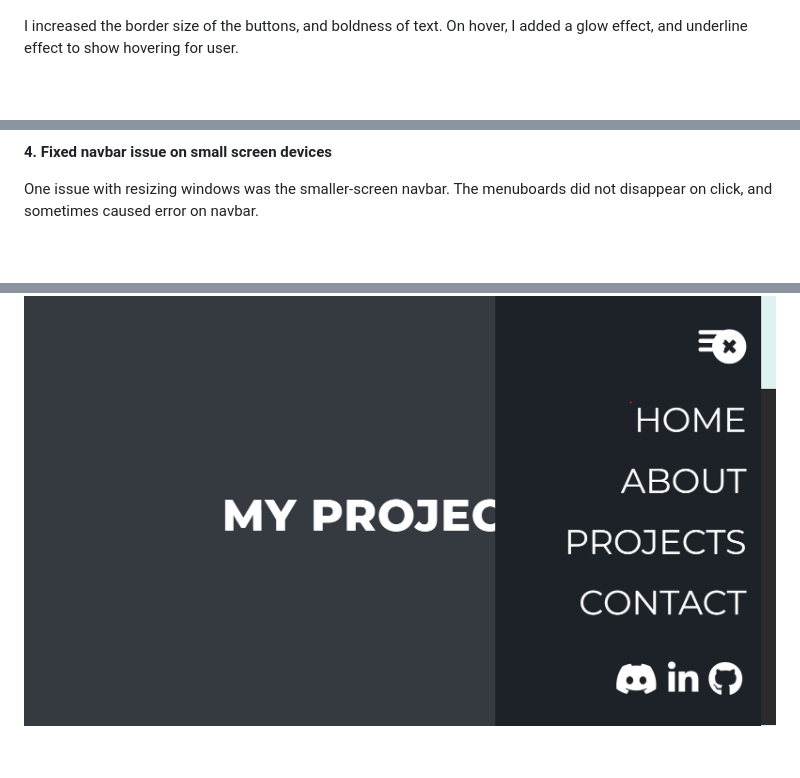
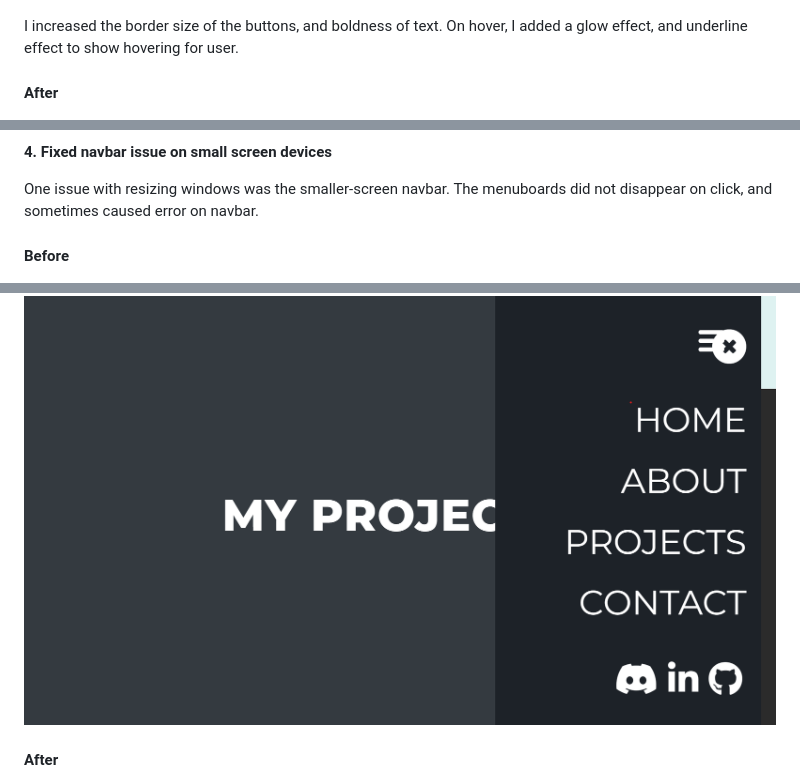
Before and after one commit to S-James19/Portfolio-Website, a Markdown page: documentation/Frontend/frontend.md, 3 parts joined by grey strips. Rendered like a GitHub page; blank space fills up the shorter version.

```diff
--- a/documentation/Frontend/frontend.md
+++ b/documentation/Frontend/frontend.md
@@ -91,6 +94,7 @@ Due to feedback, I decided to instead code it via the backend so that I could hi
 
 I increased the border size of the buttons, and boldness of text. On hover, I added a glow effect, and underline effect to show hovering for user.
 
+#### After
 ![](images/three-after.png)
 ![](images/three-after-two.png)
 
@@ -98,5 +102,7 @@ I increased the border size of the buttons, and boldness of text. On hover, I ad
 
 One issue with resizing windows was the smaller-screen navbar. The menuboards did not disappear on click, and sometimes caused error on navbar.
 
+#### Before
 ![](images/four-before.png)
+#### After
 ![](images/four-after.png)
```
Also changed, not shown: other parts of documentation/Frontend/frontend.md (+3 -0 lines).
